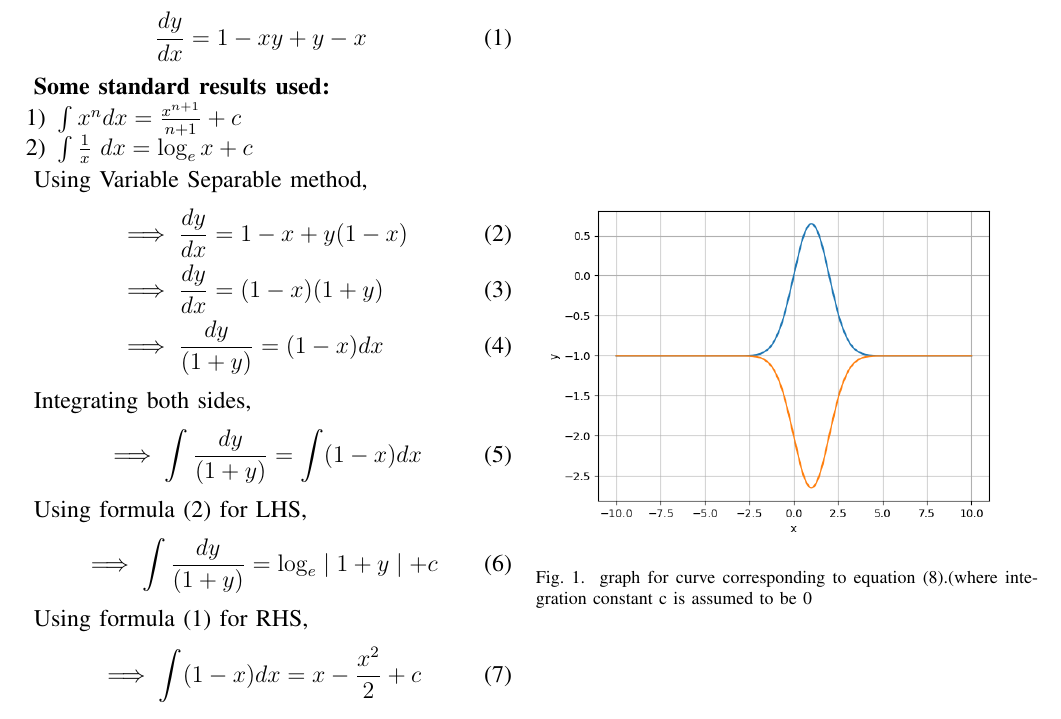
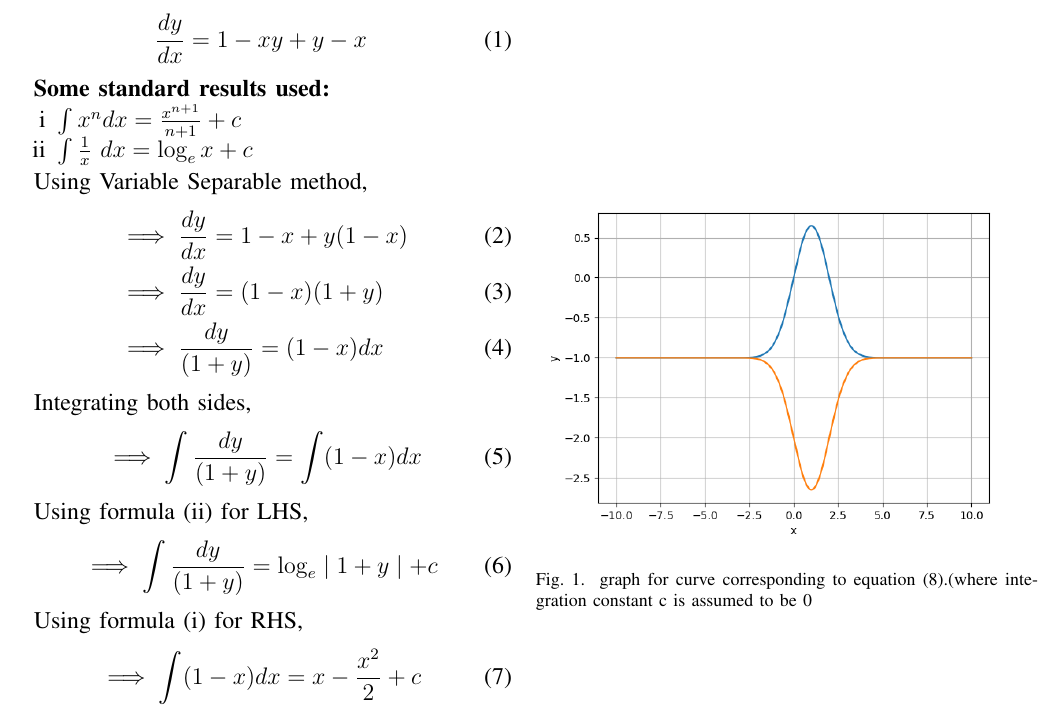
Before and after one commit to shreyaswankhede12/assignment_2, a LaTeX problem sheet (assignment 2/assignment_2.tex): part of the page, cut so that both start at the same text. Compiled offline with pdfLaTeX.

Commit message:
Add files via upload

```diff
--- a/assignment 2/assignment_2.tex
+++ b/assignment 2/assignment_2.tex
@@ -24,9 +24,9 @@ $\dfrac{dy}{dx} =1 - xy + y - x$\\
 \end{align}
 
 \textbf{Some standard results used:}
-\begin{enumerate}
-\item $\int x^n dx = \frac{x^{n+1}}{n+1} + c$ \label{eq:1}
-\item $\int \frac{1}{x}\ dx = \log_e x + c$ \label{eq:2}
+\begin{enumerate}[label=\roman*]
+\item $\int x^n dx = \frac{x^{n+1}}{n+1} + c$ \label{eq:i}
+\item $\int \frac{1}{x}\ dx = \log_e x + c$ \label{eq:ii}
 \end{enumerate}
 
 Using Variable Separable method,
@@ -41,12 +41,12 @@ Integrating both sides,
 &\implies\int\dfrac{dy}{(1+y)} =\int(1-x)dx\label{eq:5}
 \end{align}
 
-Using formula \eqref{eq:2} for LHS,
+Using formula \eqref{eq:ii} for LHS,
 \begin{align}
 \implies\int\dfrac{dy}{(1+y)}=\log_e\mid1+y\mid+c\label{eq:6}
 \end{align}
 
-Using formula \eqref{eq:1} for RHS,
+Using formula \eqref{eq:i} for RHS,
 \begin{align}
 \implies\int(1-x)dx=x - \dfrac{x^2}{2} + c\label{eq:7}
 \end{align}
```
